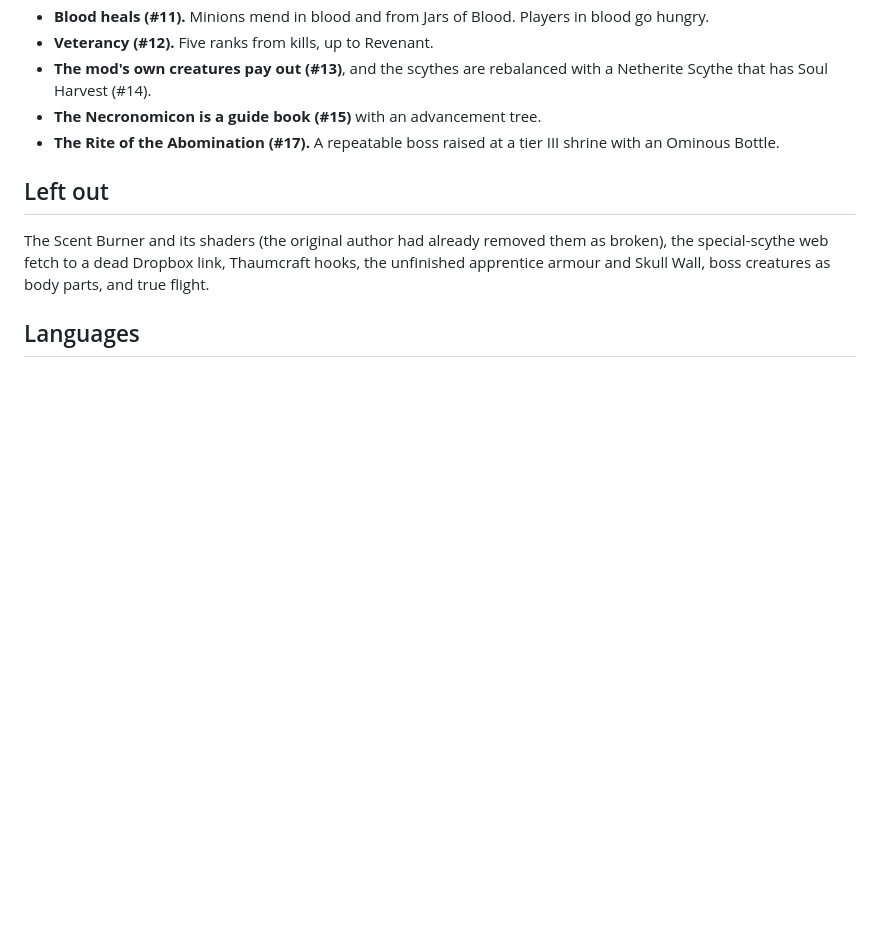
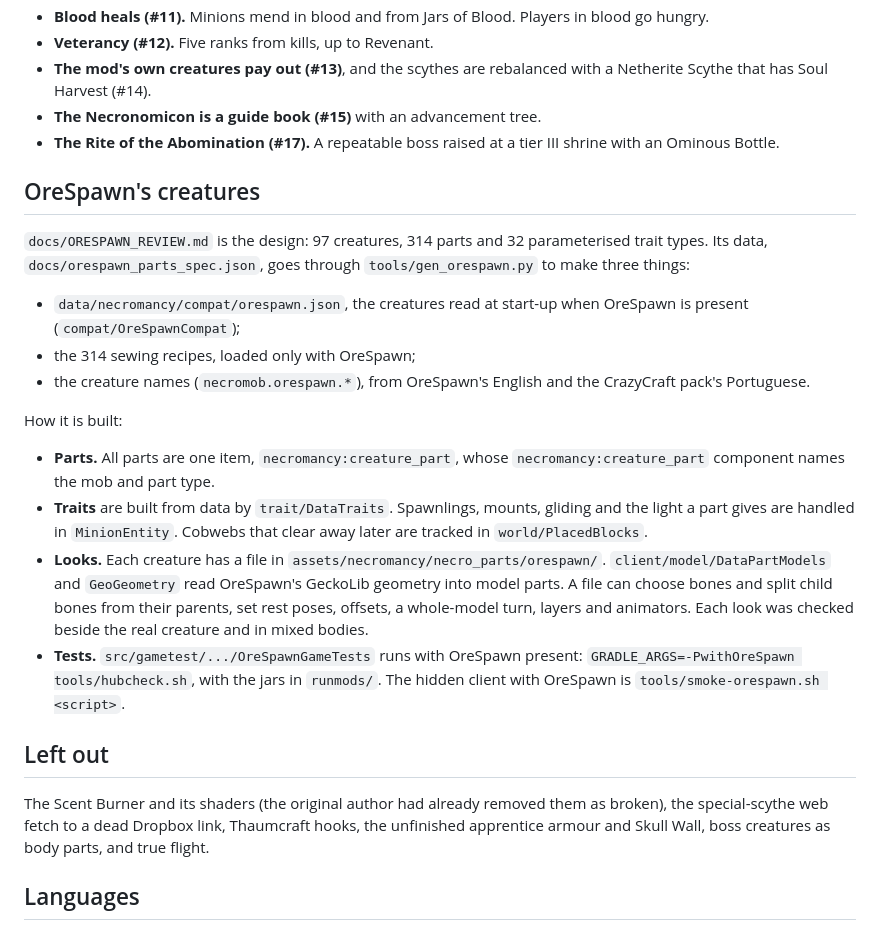
Before and after one commit to CoolFreeze23/necromancy-neoforge, a Markdown page: docs/PORTING.md, the part around the change. Rendered like a GitHub page; blank space fills up the shorter version.

```diff
--- a/docs/PORTING.md
+++ b/docs/PORTING.md
@@ -77,6 +77,29 @@ These follow the design review in `docs/REVIEW.md`:
 - **The Necronomicon is a guide book (#15)** with an advancement tree.
 - **The Rite of the Abomination (#17).** A repeatable boss raised at a tier III shrine with an Ominous Bottle.
 
+## OreSpawn's creatures
+
+`docs/ORESPAWN_REVIEW.md` is the design: 97 creatures, 314 parts and 32 parameterised trait types. Its data,
+`docs/orespawn_parts_spec.json`, goes through `tools/gen_orespawn.py` to make three things:
+
+- `data/necromancy/compat/orespawn.json`, the creatures read at start-up when OreSpawn is present
+  (`compat/OreSpawnCompat`);
+- the 314 sewing recipes, loaded only with OreSpawn;
+- the creature names (`necromob.orespawn.*`), from OreSpawn's English and the CrazyCraft pack's Portuguese.
+
+How it is built:
+
+- **Parts.** All parts are one item, `necromancy:creature_part`, whose `necromancy:creature_part` component names the
+  mob and part type.
+- **Traits** are built from data by `trait/DataTraits`. Spawnlings, mounts, gliding and the light a part gives are
+  handled in `MinionEntity`. Cobwebs that clear away later are tracked in `world/PlacedBlocks`.
+- **Looks.** Each creature has a file in `assets/necromancy/necro_parts/orespawn/`. `client/model/DataPartModels` and
+  `GeoGeometry` read OreSpawn's GeckoLib geometry into model parts. A file can choose bones and split child bones from
+  their parents, set rest poses, offsets, a whole-model turn, layers and animators. Each look was checked beside the
+  real creature and in mixed bodies.
+- **Tests.** `src/gametest/.../OreSpawnGameTests` runs with OreSpawn present: `GRADLE_ARGS=-PwithOreSpawn
+  tools/hubcheck.sh`, with the jars in `runmods/`. The hidden client with OreSpawn is `tools/smoke-orespawn.sh <script>`.
+
 ## Left out
 
 The Scent Burner and its shaders (the original author had already removed them as broken), the special-scythe web
```
Also changed, not shown: README.md (+46 -0 lines), docs/media/orespawn_chimeras.png (added), docs/media/orespawn_pairs.png (added), docs/media/tooltip_orespawn.png (added), 3 other files.
